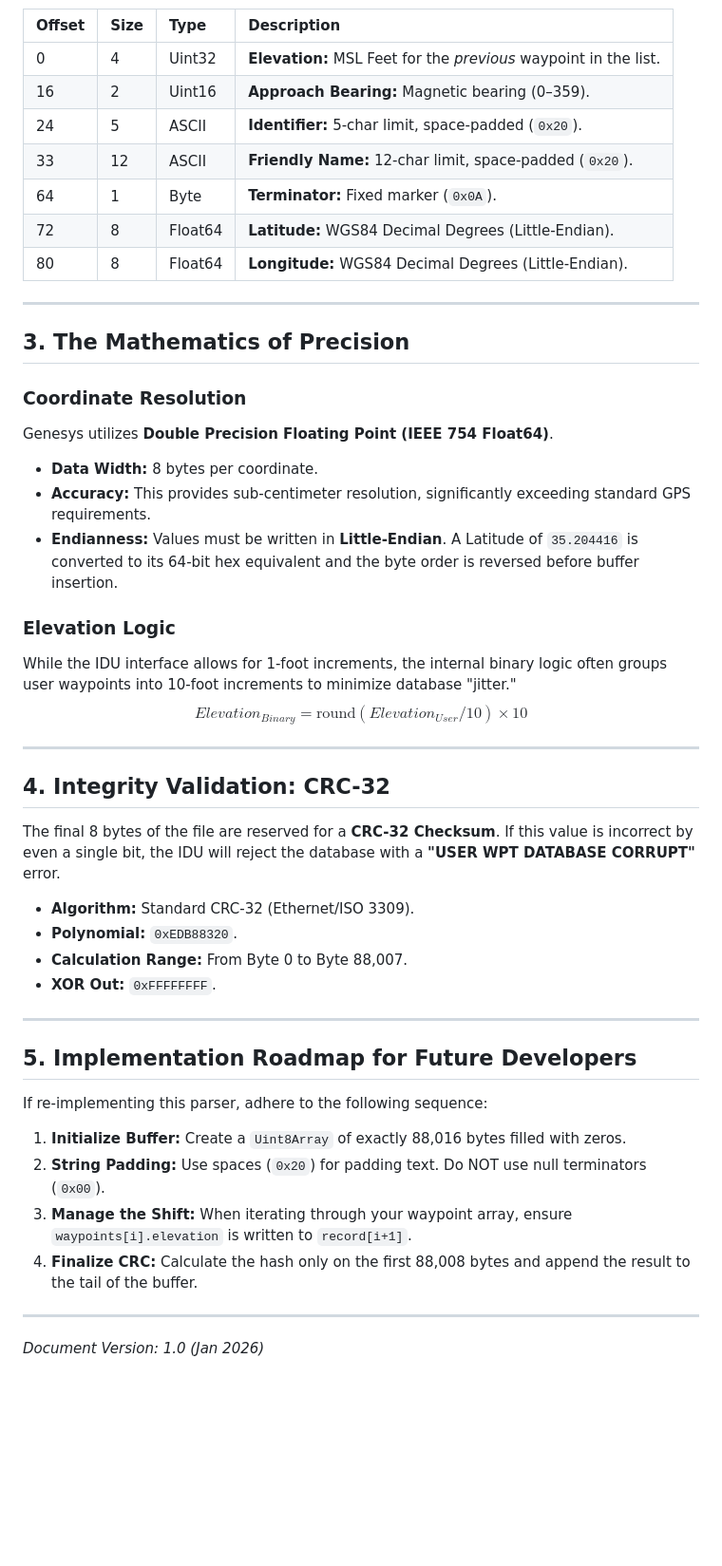
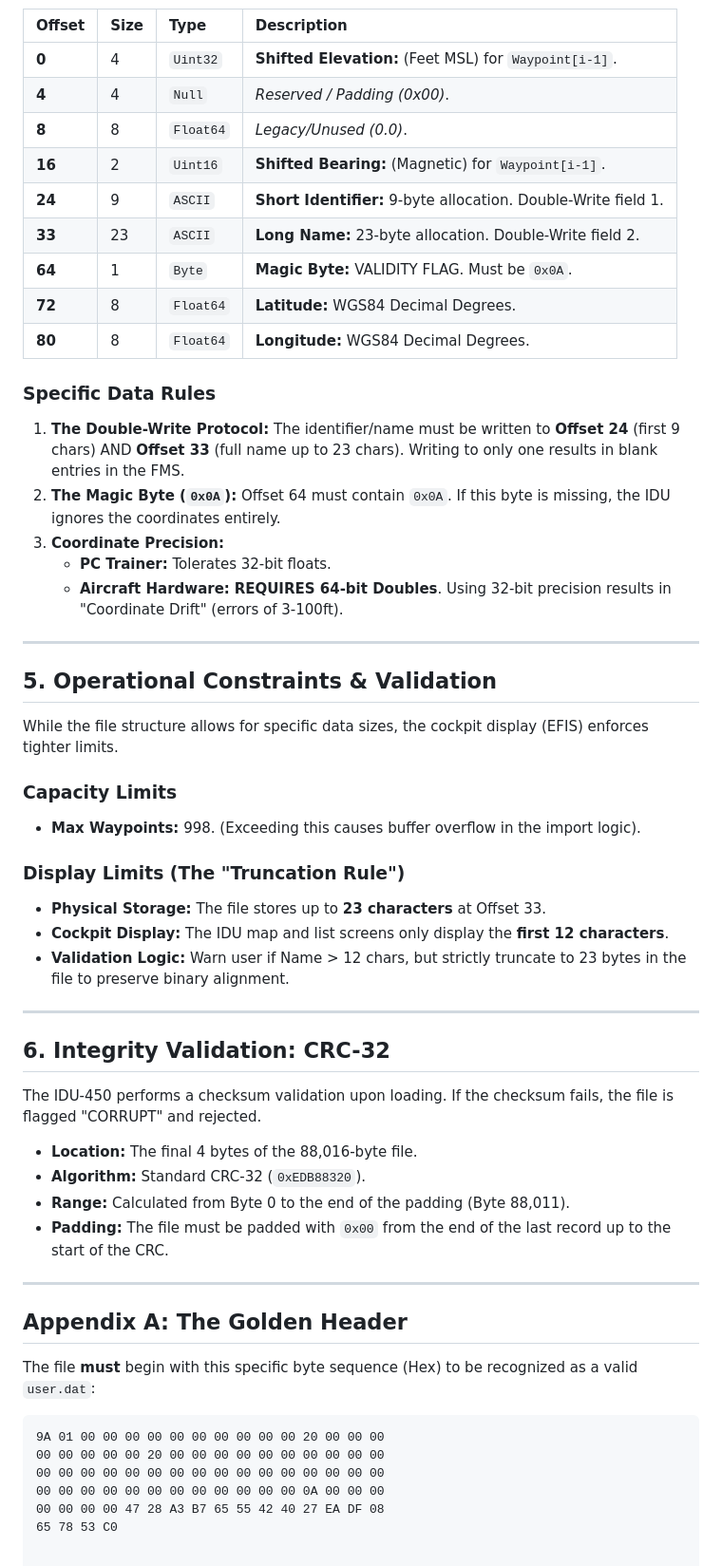
Before and after one commit to cwmauze/genesys-waypoint-tools, a Markdown page: TECHNICAL SPECIFICATIONS.md, the part around one of its changes. Shown at 95% size. GitHub-like rendering; blank space fills up the shorter version.

Commit message:
Revise technical specifications for `user.dat` format
Updated technical specifications for Genesys IDU `user.dat` binary architecture, including methodology, file anatomy, and integrity validation.

````diff
--- a/TECHNICAL SPECIFICATIONS.md
+++ b/TECHNICAL SPECIFICATIONS.md
@@ -26,50 +57,55 @@ Each waypoint record begins at **Byte 72**.
 
 | Offset | Size | Type | Description |
 | :--- | :--- | :--- | :--- |
-| 0 | 4 | Uint32 | **Elevation:** MSL Feet for the *previous* waypoint in the list. |
-| 16 | 2 | Uint16 | **Approach Bearing:** Magnetic bearing (0–359). |
-| 24 | 5 | ASCII | **Identifier:** 5-char limit, space-padded (`0x20`). |
-| 33 | 12 | ASCII | **Friendly Name:** 12-char limit, space-padded (`0x20`). |
-| 64 | 1 | Byte | **Terminator:** Fixed marker (`0x0A`). |
-| 72 | 8 | Float64 | **Latitude:** WGS84 Decimal Degrees (Little-Endian). |
-| 80 | 8 | Float64 | **Longitude:** WGS84 Decimal Degrees (Little-Endian). |
+| **0** | 4 | `Uint32` | **Shifted Elevation:** (Feet MSL) for `Waypoint[i-1]`. |
+| **4** | 4 | `Null` | *Reserved / Padding (0x00)*. |
+| **8** | 8 | `Float64` | *Legacy/Unused (0.0)*. |
+| **16** | 2 | `Uint16` | **Shifted Bearing:** (Magnetic) for `Waypoint[i-1]`. |
+| **24** | 9 | `ASCII` | **Short Identifier:** 9-byte allocation. Double-Write field 1. |
+| **33** | 23 | `ASCII` | **Long Name:** 23-byte allocation. Double-Write field 2. |
+| **64** | 1 | `Byte` | **Magic Byte:** VALIDITY FLAG. Must be `0x0A`. |
+| **72** | 8 | `Float64` | **Latitude:** WGS84 Decimal Degrees. |
+| **80** | 8 | `Float64` | **Longitude:** WGS84 Decimal Degrees. |
 
-
+### **Specific Data Rules**
+1.  **The Double-Write Protocol:** The identifier/name must be written to **Offset 24** (first 9 chars) AND **Offset 33** (full name up to 23 chars). Writing to only one results in blank entries in the FMS.
+2.  **The Magic Byte (`0x0A`):** Offset 64 must contain `0x0A`. If this byte is missing, the IDU ignores the coordinates entirely.
+3.  **Coordinate Precision:**
+    * **PC Trainer:** Tolerates 32-bit floats.
+    * **Aircraft Hardware:** **REQUIRES 64-bit Doubles**. Using 32-bit precision results in "Coordinate Drift" (errors of 3-100ft).
 
 ---
 
-## 3. The Mathematics of Precision
+## 5. Operational Constraints & Validation
+While the file structure allows for specific data sizes, the cockpit display (EFIS) enforces tighter limits.
 
-### **Coordinate Resolution**
-Genesys utilizes **Double Precision Floating Point (IEEE 754 Float64)**.
-* **Data Width:** 8 bytes per coordinate.
-* **Accuracy:** This provides sub-centimeter resolution, significantly exceeding standard GPS requirements.
-* **Endianness:** Values must be written in **Little-Endian**. A Latitude of `35.204416` is converted to its 64-bit hex equivalent and the byte order is reversed before buffer insertion.
+### **Capacity Limits**
+* **Max Waypoints:** 998. (Exceeding this causes buffer overflow in the import logic).
 
-### **Elevation Logic**
-While the IDU interface allows for 1-foot increments, the internal binary logic often groups user waypoints into 10-foot increments to minimize database "jitter."
-$$Elevation_{Binary} = \text{round}(Elevation_{User} / 10) \times 10$$
+### **Display Limits (The "Truncation Rule")**
+* **Physical Storage:** The file stores up to **23 characters** at Offset 33.
+* **Cockpit Display:** The IDU map and list screens only display the **first 12 characters**.
+* **Validation Logic:** Warn user if Name > 12 chars, but strictly truncate to 23 bytes in the file to preserve binary alignment.
 
 ---
 
-## 4. Integrity Validation: CRC-32
-The final 8 bytes of the file are reserved for a **CRC-32 Checksum**. If this value is incorrect by even a single bit, the IDU will reject the database with a **"USER WPT DATABASE CORRUPT"** error.
+## 6. Integrity Validation: CRC-32
+The IDU-450 performs a checksum validation upon loading. If the checksum fails, the file is flagged "CORRUPT" and rejected.
 
-* **Algorithm:** Standard CRC-32 (Ethernet/ISO 3309).
-* **Polynomial:** `0xEDB88320`.
-* **Calculation Range:** From Byte 0 to Byte 88,007.
-* **XOR Out:** `0xFFFFFFFF`.
-
-
+* **Location:** The final 4 bytes of the 88,016-byte file.
+* **Algorithm:** Standard CRC-32 (`0xEDB88320`).
+* **Range:** Calculated from Byte 0 to the end of the padding (Byte 88,011).
+* **Padding:** The file must be padded with `0x00` from the end of the last record up to the start of the CRC.
 
 ---
 
-## 5. Implementation Roadmap for Future Developers
-If re-implementing this parser, adhere to the following sequence:
-1.  **Initialize Buffer:** Create a `Uint8Array` of exactly 88,016 bytes filled with zeros.
-2.  **String Padding:** Use spaces (`0x20`) for padding text. Do NOT use null terminators (`0x00`).
-3.  **Manage the Shift:** When iterating through your waypoint array, ensure `waypoints[i].elevation` is written to `record[i+1]`.
-4.  **Finalize CRC:** Calculate the hash only on the first 88,008 bytes and append the result to the tail of the buffer.
+## Appendix A: The Golden Header
+The file **must** begin with this specific byte sequence (Hex) to be recognized as a valid `user.dat`:
 
----
-*Document Version: 1.0 (Jan 2026)*
+```text
+9A 01 00 00 00 00 00 00 00 00 00 00 20 00 00 00
+00 00 00 00 00 20 00 00 00 00 00 00 00 00 00 00
+00 00 00 00 00 00 00 00 00 00 00 00 00 00 00 00
+00 00 00 00 00 00 00 00 00 00 00 00 0A 00 00 00
+00 00 00 00 47 28 A3 B7 65 55 42 40 27 EA DF 08
+65 78 53 C0
````
Also changed, not shown: other parts of TECHNICAL SPECIFICATIONS.md (+46 -15 lines).
